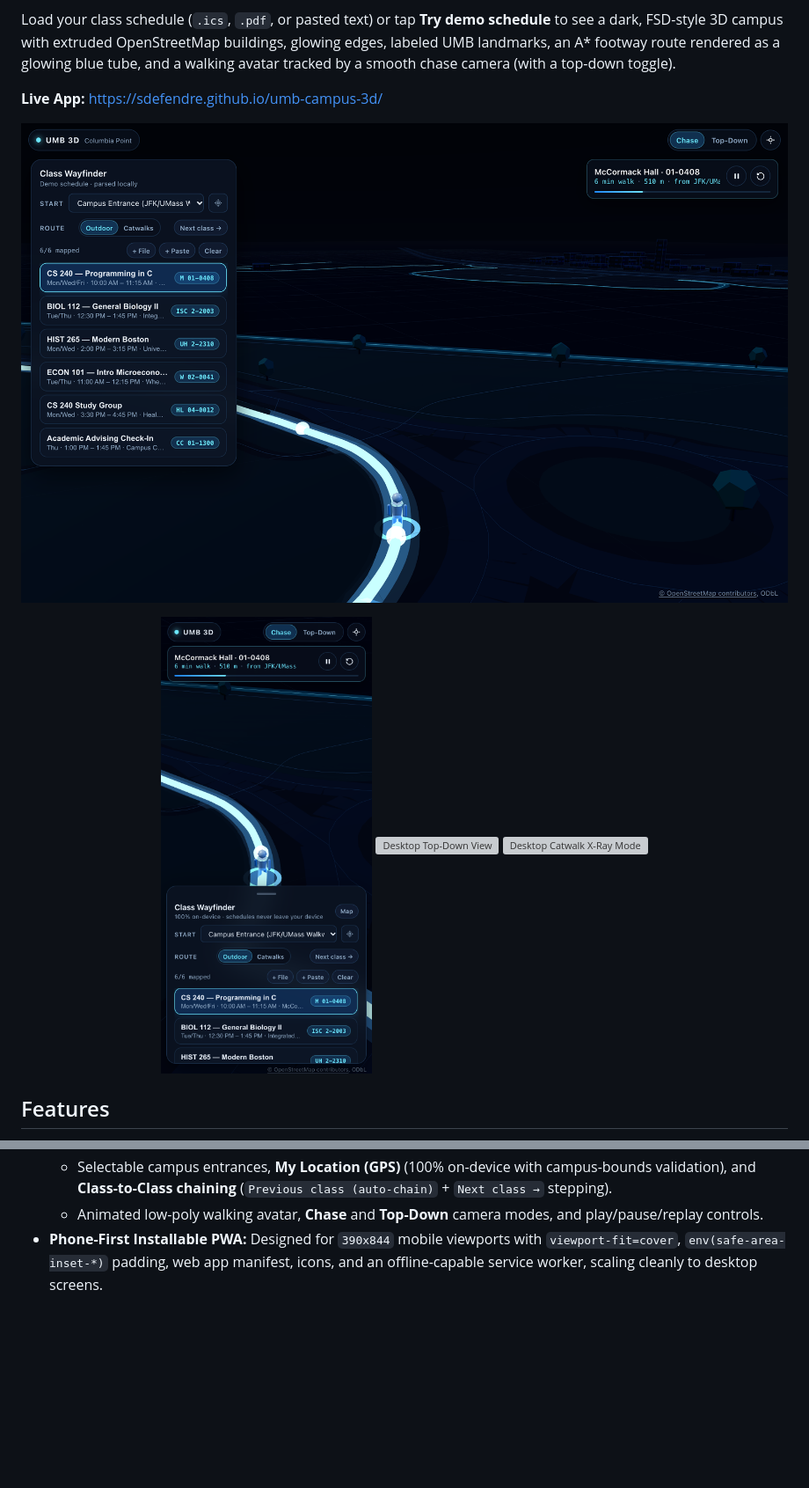
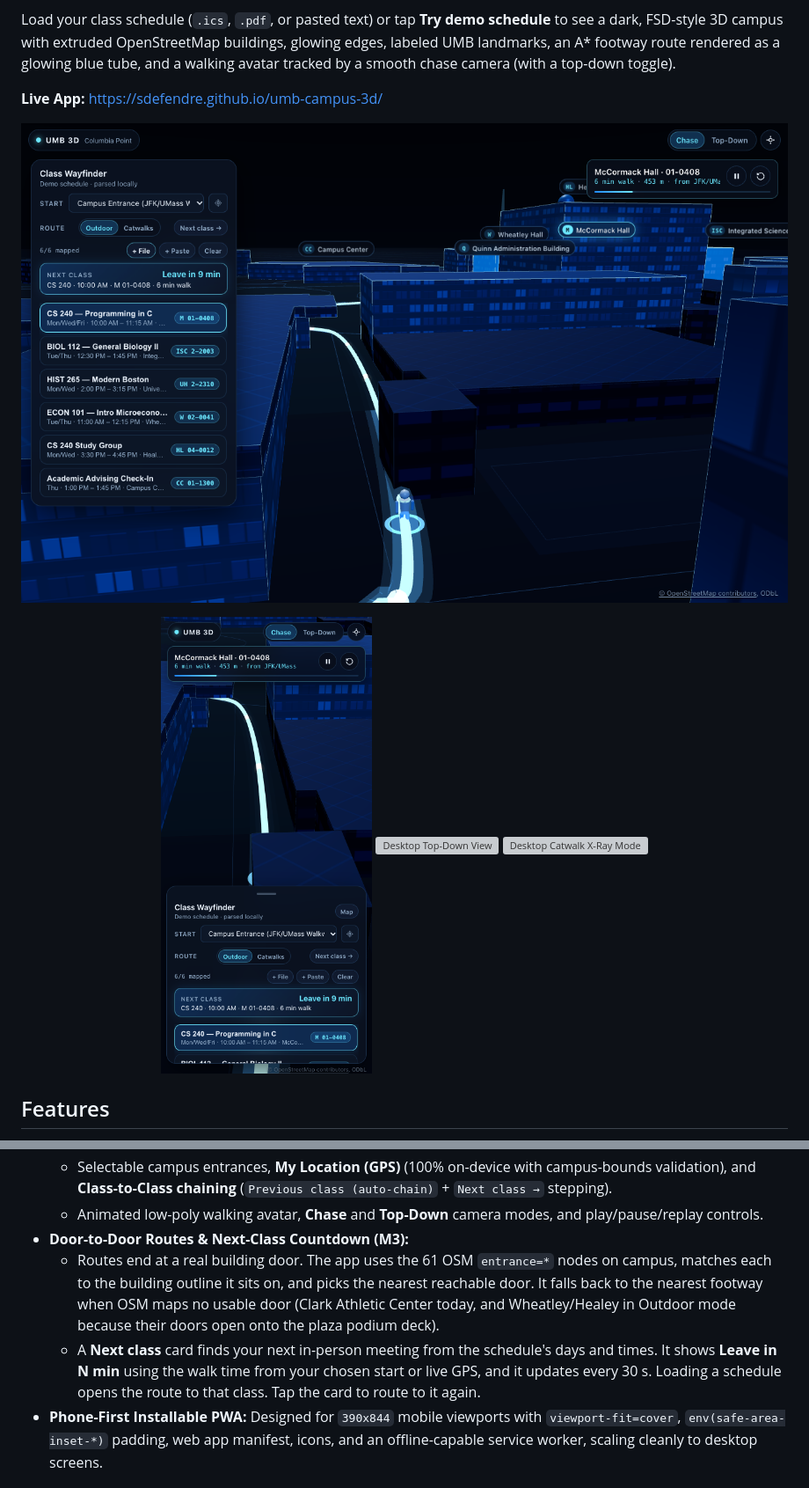
Before and after one commit to Sdefendre/umb-campus-3d, a Markdown page: README.md, 2 parts joined by grey strips. Shown at 88% size. GitHub-like rendering; pictures changed too: docs/screenshots/desktop-1280x800.png, docs/screenshots/mobile-390x844.png; blank space fills up the shorter version; grey boxes are pictures that could not be loaded.

```diff
--- a/README.md
+++ b/README.md
@@ -29,6 +29,9 @@ Load your class schedule (`.ics`, `.pdf`, or pasted text) or tap **Try demo sche
   - Strict outdoor A* routing by default, plus an **Outdoor / Catwalks** toggle for UMB's sheltered skybridges/corridors with elevated teal route rendering and automatic X-ray transparency on traversed buildings.
   - Selectable campus entrances, **My Location (GPS)** (100% on-device with campus-bounds validation), and **Class-to-Class chaining** (`Previous class (auto-chain)` + `Next class →` stepping).
   - Animated low-poly walking avatar, **Chase** and **Top-Down** camera modes, and play/pause/replay controls.
+- **Door-to-Door Routes & Next-Class Countdown (M3):**
+  - Routes end at a real building door. The app uses the 61 OSM `entrance=*` nodes on campus, matches each to the building outline it sits on, and picks the nearest reachable door. It falls back to the nearest footway when OSM maps no usable door (Clark Athletic Center today, and Wheatley/Healey in Outdoor mode because their doors open onto the plaza podium deck).
+  - A **Next class** card finds your next in-person meeting from the schedule's days and times. It shows **Leave in N min** using the walk time from your chosen start or live GPS, and it updates every 30 s. Loading a schedule opens the route to that class. Tap the card to route to it again.
 - **Phone-First Installable PWA:** Designed for `390x844` mobile viewports with `viewport-fit=cover`, `env(safe-area-inset-*)` padding, web app manifest, icons, and an offline-capable service worker, scaling cleanly to desktop screens.
 
 ## Privacy
```
Also changed, not shown: 12 other files.
